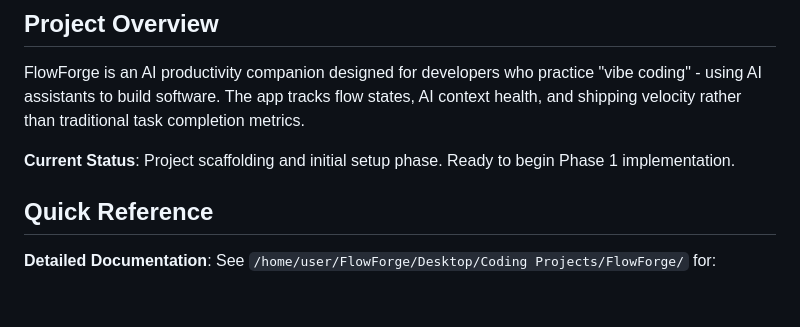
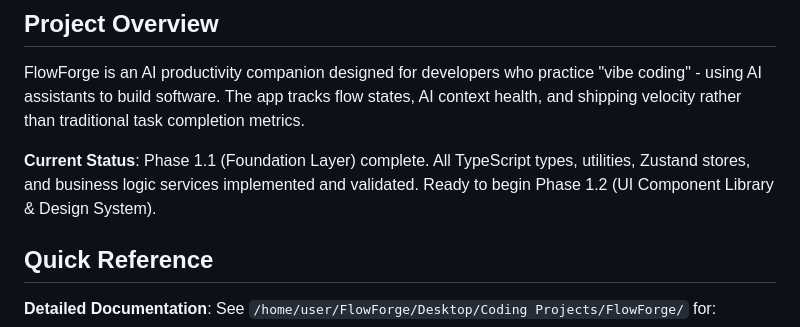
Before and after one commit to AmbitiousRealism2025/FlowForge, a Markdown page: Claude.md, the part around the change. Rendered like a GitHub page; blank space fills up the shorter version.

Commit message:
docs: Update Claude.md current status to reflect Phase 1.1 completion
Updated project overview section to show Phase 1.1 (Foundation Layer) is complete with all types, utilities, stores, and services implemented and validated.

🤖 Generated with [Claude Code](https://claude.com/claude-code)

Co-Authored-By: Claude <noreply@anthropic.com>

```diff
--- a/Claude.md
+++ b/Claude.md
@@ -31,7 +31,7 @@ This file provides guidance to Claude Code when working with the FlowForge proje
 
 FlowForge is an AI productivity companion designed for developers who practice "vibe coding" - using AI assistants to build software. The app tracks flow states, AI context health, and shipping velocity rather than traditional task completion metrics.
 
-**Current Status**: Project scaffolding and initial setup phase. Ready to begin Phase 1 implementation.
+**Current Status**: Phase 1.1 (Foundation Layer) complete. All TypeScript types, utilities, Zustand stores, and business logic services implemented and validated. Ready to begin Phase 1.2 (UI Component Library & Design System).
 
 ## Quick Reference
 
```
